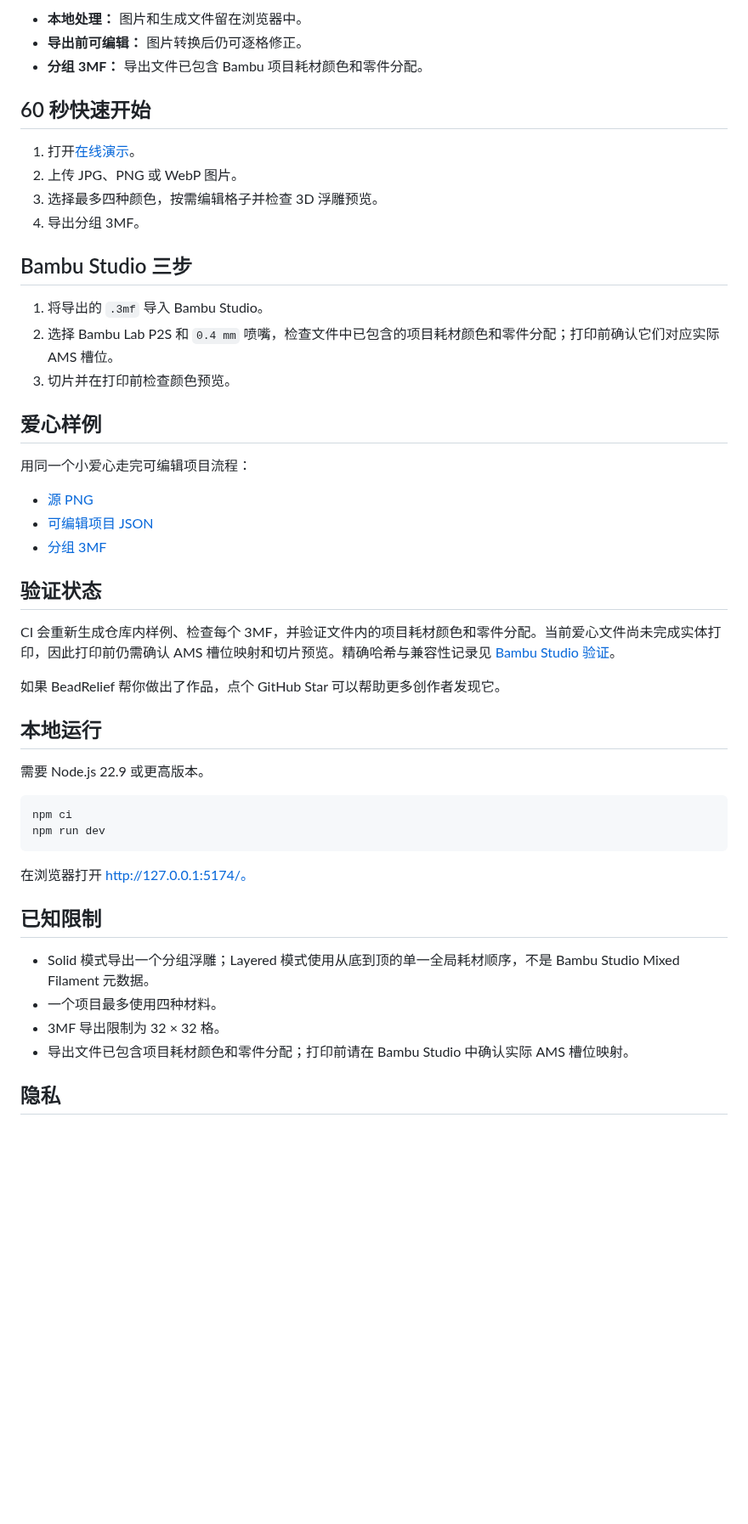
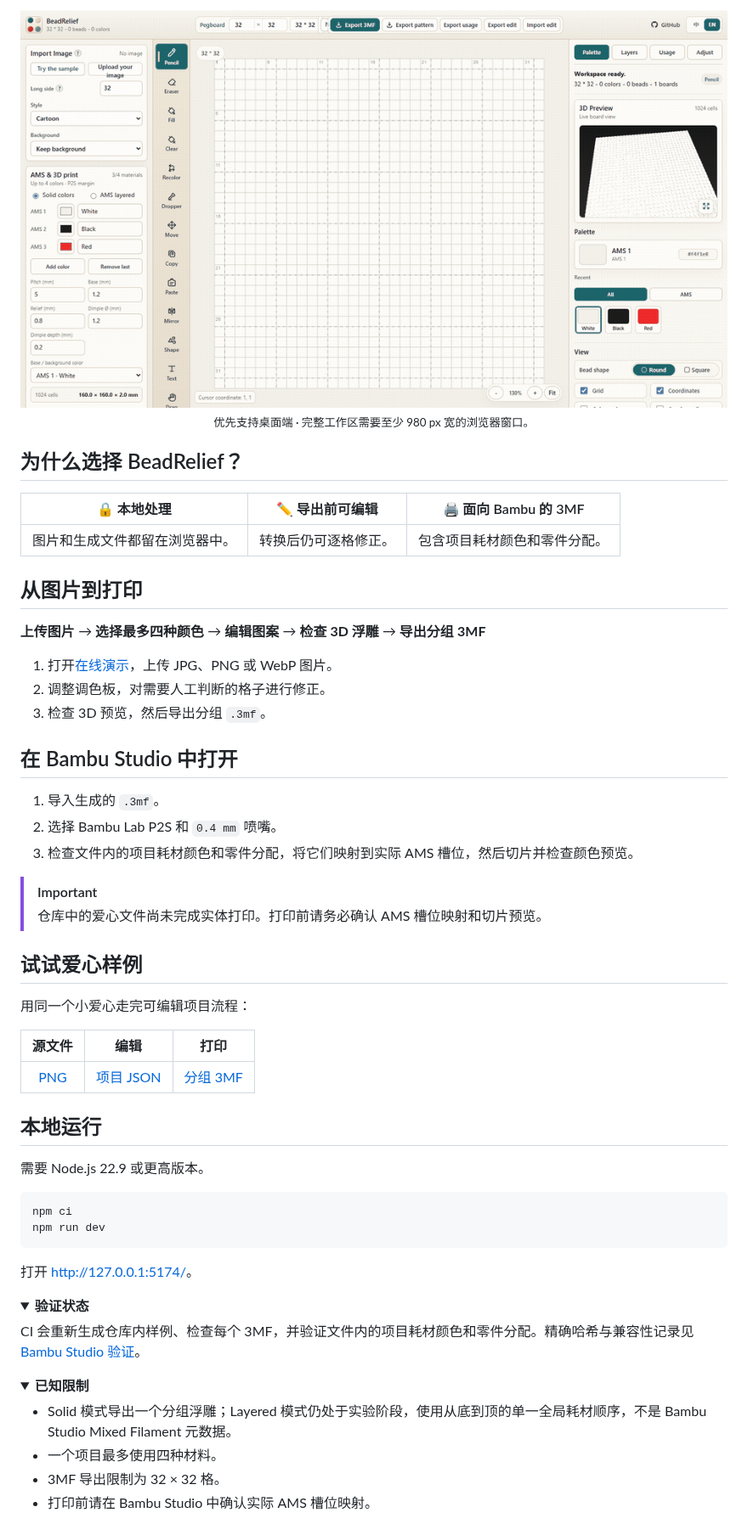
Before and after one commit to pgp00/beadrelief, a Markdown page: README.zh-CN.md, the part around one of its changes. Shown at 85% size. GitHub-like rendering; pictures changed too: docs/assets/beadrelief-demo.gif (added); folded sections open; blank space fills up the shorter version.

Commit message:
docs: refresh README presentation

````diff
--- a/README.zh-CN.md
+++ b/README.zh-CN.md
@@ -10,34 +14,40 @@ BeadRelief 目前优先支持桌面端；请使用至少 980 px 宽的浏览器
 
-- **本地处理：** 图片和生成文件留在浏览器中。
-- **导出前可编辑：** 图片转换后仍可逐格修正。
-- **分组 3MF：** 导出文件已包含 Bambu 项目耗材颜色和零件分配。
+<img src="docs/assets/beadrelief-demo.gif" alt="BeadRelief 工作流：载入图片、编辑拼豆图案并预览 3D 浮雕" width="960">
 
-## 60 秒快速开始
+<sub>优先支持桌面端 · 完整工作区需要至少 980 px 宽的浏览器窗口。</sub>
 
-1. 打开[在线演示](https://pgp00.github.io/beadrelief/)。
-2. 上传 JPG、PNG 或 WebP 图片。
-3. 选择最多四种颜色，按需编辑格子并检查 3D 浮雕预览。
-4. 导出分组 3MF。
+</div>
 
-## Bambu Studio 三步
+## 为什么选择 BeadRelief？
 
-1. 将导出的 `.3mf` 导入 Bambu Studio。
-2. 选择 Bambu Lab P2S 和 `0.4 mm` 喷嘴，检查文件中已包含的项目耗材颜色和零件分配；打印前确认它们对应实际 AMS 槽位。
-3. 切片并在打印前检查颜色预览。
+| 🔒 本地处理 | ✏️ 导出前可编辑 | 🖨️ 面向 Bambu 的 3MF |
+|:---:|:---:|:---:|
+| 图片和生成文件都留在浏览器中。 | 转换后仍可逐格修正。 | 包含项目耗材颜色和零件分配。 |
 
-## 爱心样例
+## 从图片到打印
+
+**上传图片** → **选择最多四种颜色** → **编辑图案** → **检查 3D 浮雕** → **导出分组 3MF**
+
+1. 打开[在线演示](https://pgp00.github.io/beadrelief/)，上传 JPG、PNG 或 WebP 图片。
+2. 调整调色板，对需要人工判断的格子进行修正。
+3. 检查 3D 预览，然后导出分组 `.3mf`。
+
+## 在 Bambu Studio 中打开
+
+1. 导入生成的 `.3mf`。
+2. 选择 Bambu Lab P2S 和 `0.4 mm` 喷嘴。
+3. 检查文件内的项目耗材颜色和零件分配，将它们映射到实际 AMS 槽位，然后切片并检查颜色预览。
+
+> [!IMPORTANT]
+> 仓库中的爱心文件尚未完成实体打印。打印前请务必确认 AMS 槽位映射和切片预览。
+
+## 试试爱心样例
 
 用同一个小爱心走完可编辑项目流程：
 
-- [源 PNG](samples/beadrelief-heart-source.png)
-- [可编辑项目 JSON](samples/beadrelief-heart-project.json)
-- [分组 3MF](samples/beadrelief-heart-p2s.3mf)
-
-## 验证状态
-
-CI 会重新生成仓库内样例、检查每个 3MF，并验证文件内的项目耗材颜色和零件分配。当前爱心文件尚未完成实体打印，因此打印前仍需确认 AMS 槽位映射和切片预览。精确哈希与兼容性记录见 [Bambu Studio 验证](docs/verification/bambu-studio-p2s.md)。
-
-如果 BeadRelief 帮你做出了作品，点个 GitHub Star 可以帮助更多创作者发现它。
+| 源文件 | 编辑 | 打印 |
+|:---:|:---:|:---:|
+| [PNG](samples/beadrelief-heart-source.png) | [项目 JSON](samples/beadrelief-heart-project.json) | [分组 3MF](samples/beadrelief-heart-p2s.3mf) |
 
 ## 本地运行
 
@@ -48,14 +58,22 @@ npm ci
 npm run dev
 ```
 
-在浏览器打开 http://127.0.0.1:5174/。
+打开 <http://127.0.0.1:5174/>。
 
-## 已知限制
+<details>
+<summary><strong>验证状态</strong></summary>
 
-- Solid 模式导出一个分组浮雕；Layered 模式使用从底到顶的单一全局耗材顺序，不是 Bambu Studio Mixed Filament 元数据。
+CI 会重新生成仓库内样例、检查每个 3MF，并验证文件内的项目耗材颜色和零件分配。精确哈希与兼容性记录见 [Bambu Studio 验证](docs/verification/bambu-studio-p2s.md)。
+
+</details>
+
+<details>
+<summary><strong>已知限制</strong></summary>
+
+- Solid 模式导出一个分组浮雕；Layered 模式仍处于实验阶段，使用从底到顶的单一全局耗材顺序，不是 Bambu Studio Mixed Filament 元数据。
 - 一个项目最多使用四种材料。
 - 3MF 导出限制为 32 × 32 格。
-- 导出文件已包含项目耗材颜色和零件分配；打印前请在 Bambu Studio 中确认实际 AMS 槽位映射。
+- 打印前请在 Bambu Studio 中确认实际 AMS 槽位映射。
 
-## 隐私
+</details>
 
````
Also changed, not shown: other parts of README.zh-CN.md (+14 -7 lines), README.md (+54 -33 lines).
